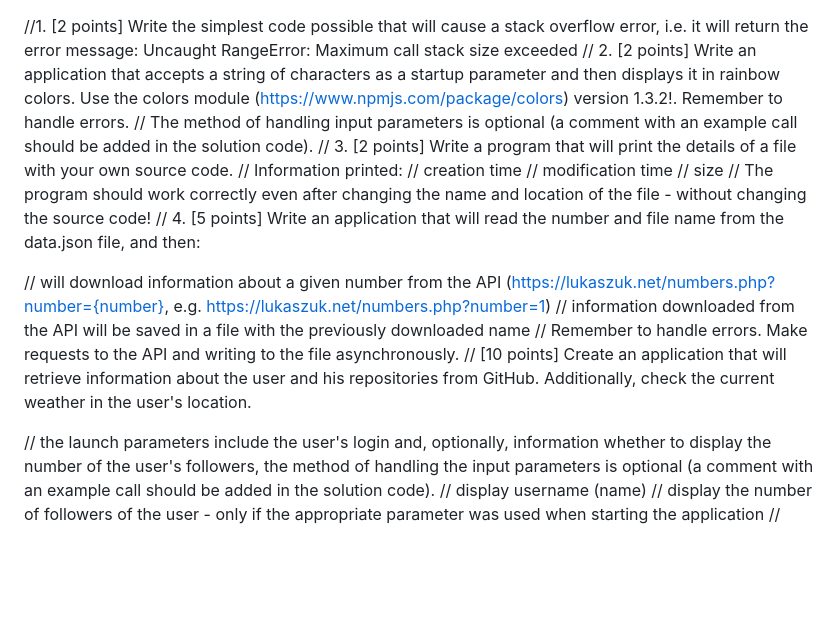
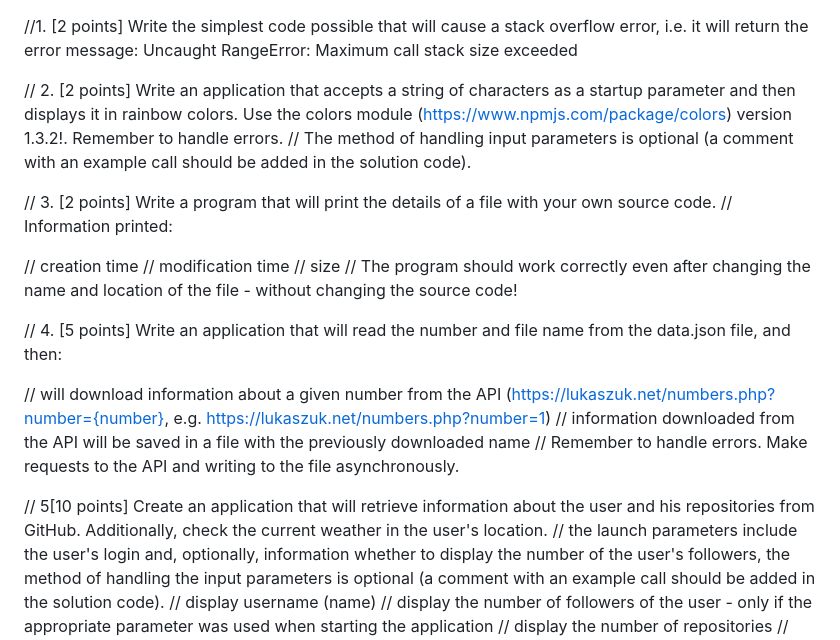
Before and after one commit to KhiholDarya/node.js-sem1-exam, a Markdown page: README.md, the part around one of its changes. GitHub-like rendering; blank space fills up the shorter version.

```diff
--- a/README.md
+++ b/README.md
@@ -1,19 +1,23 @@
 //1. [2 points] Write the simplest code possible that will cause a stack overflow error, i.e. it will return the error message: Uncaught RangeError: Maximum call stack size exceeded
+
 // 2. [2 points] Write an application that accepts a string of characters as a startup parameter and then displays it in rainbow colors. Use the colors module (https://www.npmjs.com/package/colors) version 1.3.2!. Remember to handle errors.
 // The method of handling input parameters is optional (a comment with an example call should be added in the solution code).
+
 // 3. [2 points] Write a program that will print the details of a file with your own source code.
 // Information printed:
+
 // creation time
 // modification time
 // size
 // The program should work correctly even after changing the name and location of the file - without changing the source code!
+
 // 4. [5 points] Write an application that will read the number and file name from the data.json file, and then:
 
 // will download information about a given number from the API (https://lukaszuk.net/numbers.php?number={number}, e.g. https://lukaszuk.net/numbers.php?number=1)
 // information downloaded from the API will be saved in a file with the previously downloaded name
 // Remember to handle errors. Make requests to the API and writing to the file asynchronously.
-// [10 points] Create an application that will retrieve information about the user and his repositories from GitHub. Additionally, check the current weather in the user's location.
 
+// 5[10 points] Create an application that will retrieve information about the user and his repositories from GitHub. Additionally, check the current weather in the user's location.
 // the launch parameters include the user's login and, optionally, information whether to display the number of the user's followers, the method of handling the input parameters is optional (a comment with an example call should be added in the solution code).
 // display username (name)
 // display the number of followers of the user - only if the appropriate parameter was used when starting the application
```
Also changed, not shown: other parts of README.md (+0 -3 lines).
